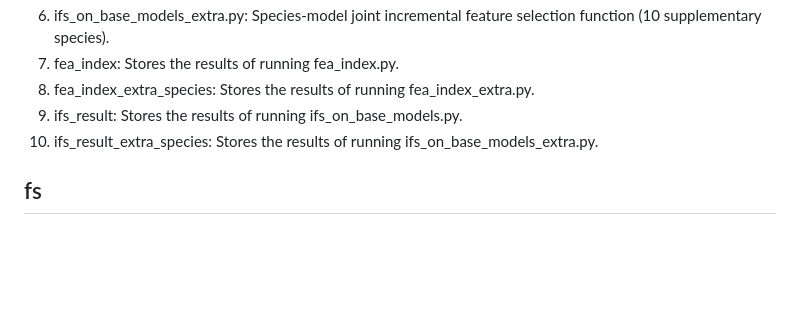
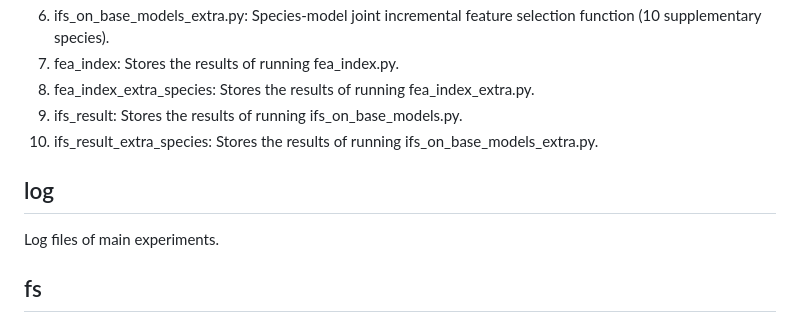
Before and after one commit to ShuyuZhang0115/EnDeep4mC, a Markdown page: README.md, the part around the change. GitHub-like rendering; blank space fills up the shorter version.

```diff
--- a/README.md
+++ b/README.md
@@ -32,6 +32,9 @@ The feature engineering module, which can be transferred to the feature selectio
 9) ifs_result: Stores the results of running ifs_on_base_models.py.
 10) ifs_result_extra_species: Stores the results of running ifs_on_base_models_extra.py.
 
+## log
+Log files of main experiments.
+
 ## fs
 Contains detailed definitions of several feature encoding methods from the biological tool iLearn. We mainly referenced the definitions of 14 candidate feature encoding methods from the open-source code of EnDeep4mC mentioned above.
 
```
